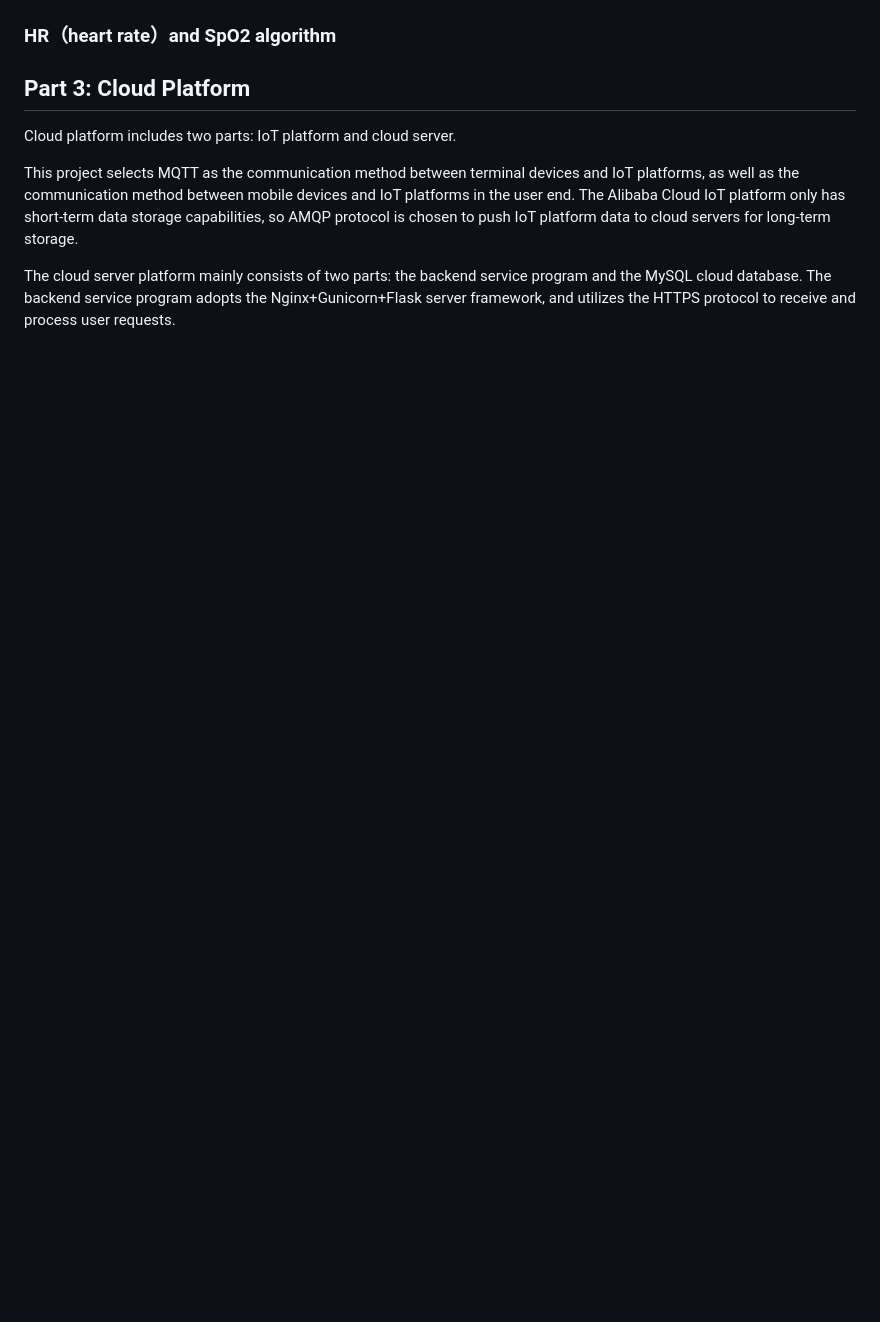
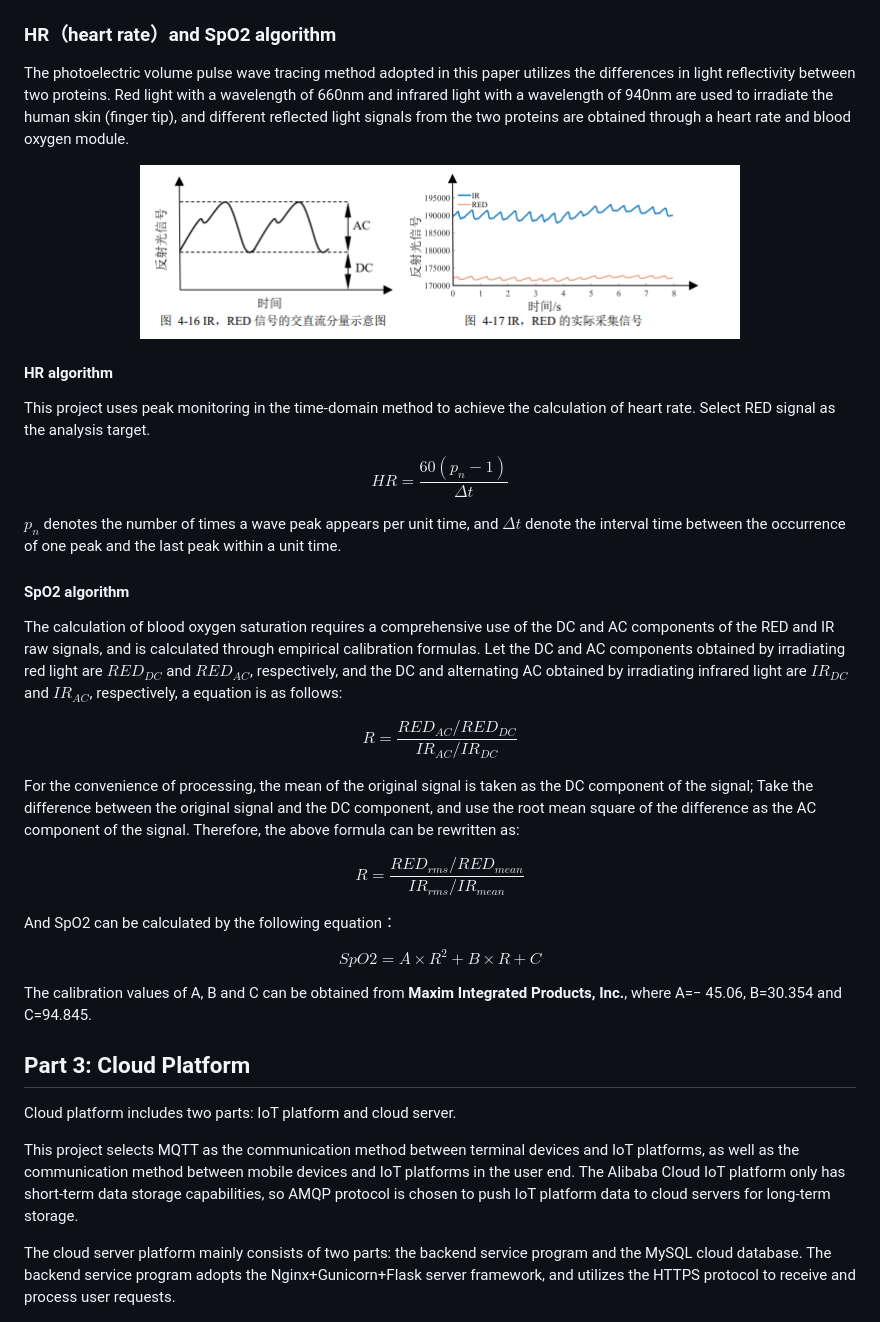
Before and after one commit to ChangjingLiu/remote-medical-monitoring, a Markdown page: README.md, the part around the change. Drawn GitHub-style; blank space fills up the shorter version.

```diff
--- a/README.md
+++ b/README.md
@@ -37,7 +37,30 @@ ESP12-F, as the main control device, communicates with slave devices such as tem
 </div>
 
 ### HR（heart rate）and SpO2 algorithm
+The photoelectric volume pulse wave tracing method adopted in this paper utilizes the differences in light reflectivity between two proteins. Red light with a wavelength of 660nm and infrared light with a wavelength of 940nm are used to irradiate the human skin (finger tip), and different reflected light signals from the two proteins are obtained through a heart rate and blood oxygen module.
+<div align=center><img width="600" src="image/IR_RED.png"/></div>
 
+#### HR algorithm
+This project uses peak monitoring in the time-domain method to achieve the calculation of heart rate. Select RED signal as the analysis target.
+
+$$ HR=\frac{60(p_n-1)}{\Delta t} $$
+
+$p_n$ denotes the number of times a wave peak appears per unit time, and $\Delta t$ denote the interval time between the occurrence of one peak and the last peak within a unit time.
+
+#### SpO2 algorithm
+The calculation of blood oxygen saturation requires a comprehensive use of the DC and AC components of the RED and IR raw signals, and is calculated through empirical calibration formulas. Let the DC and AC components obtained by irradiating red light are $RED_{DC}$ and $RED_{AC}$, respectively, and the DC and alternating AC obtained by irradiating infrared light are $IR_{DC}$ and $IR_{AC}$, respectively, a equation is as follows:
+
+$$R=\frac{RED_{AC}/RED_{DC}}{IR_{AC}/IR_{DC}}$$
+
+For the convenience of processing, the mean of the original signal is taken as the DC component of the signal; Take the difference between the original signal and the DC component, and use the root mean square of the difference as the AC component of the signal. Therefore, the above formula can be rewritten as:
+
+$$R=\frac{RED_{rms}/RED_{mean}}{IR_{rms}/IR_{mean}}$$
+
+And SpO2 can be calculated by the following equation：
+
+$$SpO2 = A\times R^{2}+B\times R + C$$
+
+The calibration values of A, B and C can be obtained from **Maxim Integrated Products, Inc.**, where A=− 45.06, B=30.354 and C=94.845.
 
 ## Part 3: Cloud Platform
 Cloud platform includes two parts: IoT platform and cloud server.
```
